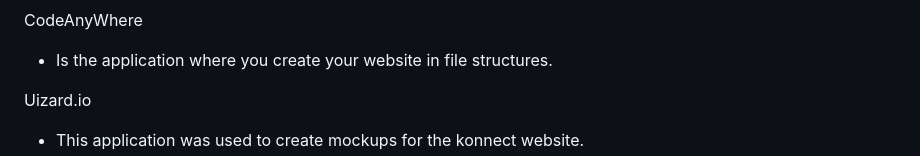
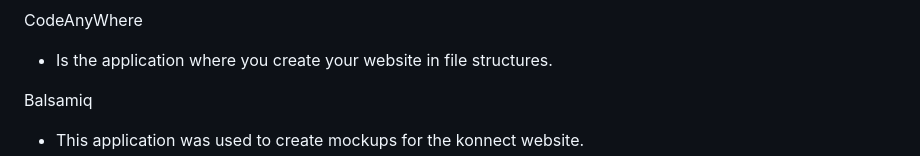
Before and after one commit to firefox35/konnect, a Markdown page: README.md, the part around the change printed below. GitHub-like rendering.

```diff
--- a/README.md
+++ b/README.md
@@ -116,6 +116,6 @@ CodeAnyWhere
 
 - Is the application where you create your website in file structures.
 
-Uizard.io
+Balsamiq
 
 - This application was used to create mockups for the konnect website.
```
Also changed, not shown: other parts of README.md (+3 -4 lines), assets/images/intro-screen-mockup.PNG (renamed from assets/images/Intro-screen-mockup.PNG).
